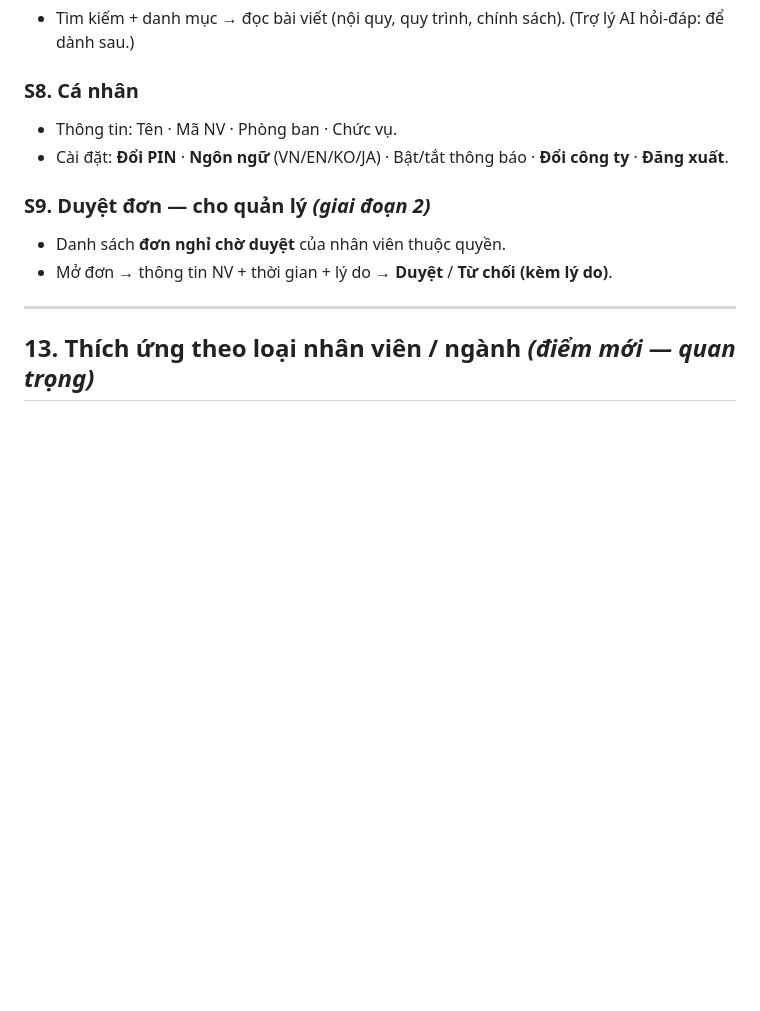
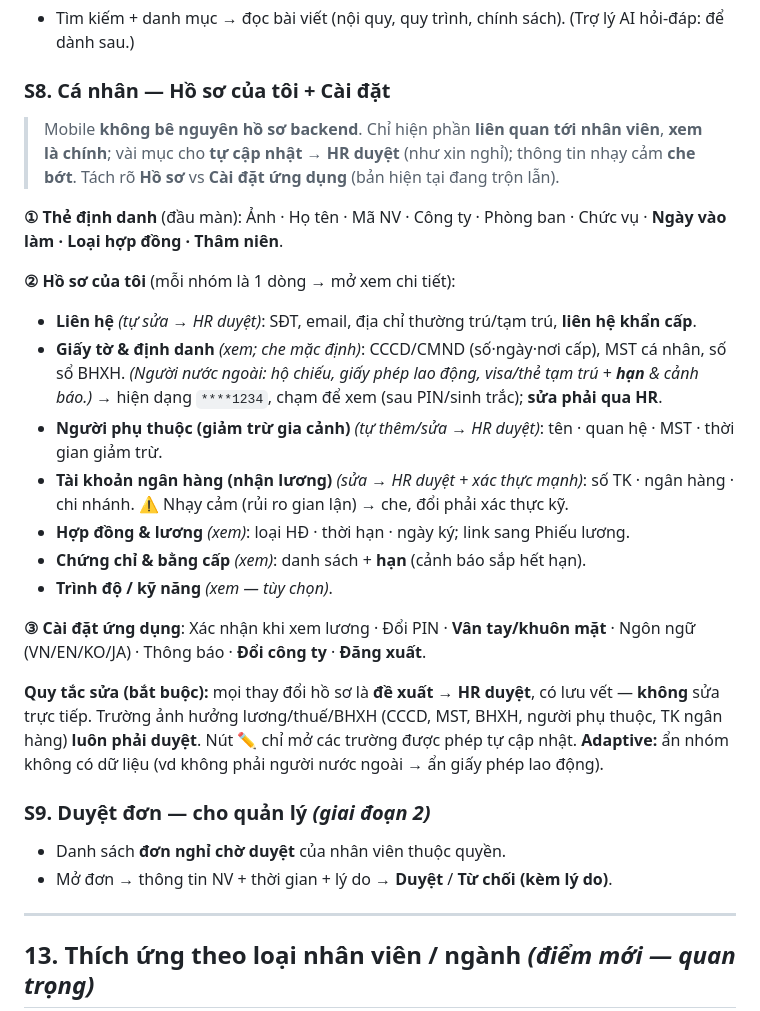
Before and after one commit to bsdinsight/sapiones-web, a Markdown page: content/sapiones-app-design-brief.md, the part around the change. Drawn GitHub-style; blank space fills up the shorter version.

Commit message:
Expand mobile profile spec (S8): My Profile vs App Settings
Profile shouldn't mirror the full HR backend. Restructure into:
identity card · "Hồ sơ của tôi" (contact, IDs, dependents, bank,
contract, certificates — read-mostly, sensitive fields masked) ·
App Settings. All HR edits go through HR approval (request flow),
mandatory for payroll/tax-affecting fields; adaptive hiding.

Co-Authored-By: Claude Opus 4.8 <noreply@anthropic.com>

```diff
--- a/content/sapiones-app-design-brief.md
+++ b/content/sapiones-app-design-brief.md
@@ -215,9 +215,24 @@ App (sau đăng nhập):
 ### S7. Kho tri thức *(v1 tùy chọn)*
 - Tìm kiếm + danh mục → đọc bài viết (nội quy, quy trình, chính sách). (Trợ lý AI hỏi-đáp: để dành sau.)
 
-### S8. Cá nhân
-- Thông tin: Tên · Mã NV · Phòng ban · Chức vụ.
-- Cài đặt: **Đổi PIN** · **Ngôn ngữ** (VN/EN/KO/JA) · Bật/tắt thông báo · **Đổi công ty** · **Đăng xuất**.
+### S8. Cá nhân — Hồ sơ của tôi + Cài đặt
+> Mobile **không bê nguyên hồ sơ backend**. Chỉ hiện phần **liên quan tới nhân viên**, **xem là chính**; vài mục cho **tự cập nhật → HR duyệt** (như xin nghỉ); thông tin nhạy cảm **che bớt**. Tách rõ **Hồ sơ** vs **Cài đặt ứng dụng** (bản hiện tại đang trộn lẫn).
+
+**① Thẻ định danh** (đầu màn): Ảnh · Họ tên · Mã NV · Công ty · Phòng ban · Chức vụ · **Ngày vào làm · Loại hợp đồng · Thâm niên**.
+
+**② Hồ sơ của tôi** (mỗi nhóm là 1 dòng → mở xem chi tiết):
+- **Liên hệ** *(tự sửa → HR duyệt)*: SĐT, email, địa chỉ thường trú/tạm trú, **liên hệ khẩn cấp**.
+- **Giấy tờ & định danh** *(xem; che mặc định)*: CCCD/CMND (số·ngày·nơi cấp), MST cá nhân, số sổ BHXH. *(Người nước ngoài: hộ chiếu, giấy phép lao động, visa/thẻ tạm trú + **hạn** & cảnh báo.)* → hiện dạng `****1234`, chạm để xem (sau PIN/sinh trắc); **sửa phải qua HR**.
+- **Người phụ thuộc (giảm trừ gia cảnh)** *(tự thêm/sửa → HR duyệt)*: tên · quan hệ · MST · thời gian giảm trừ.
+- **Tài khoản ngân hàng (nhận lương)** *(sửa → HR duyệt + xác thực mạnh)*: số TK · ngân hàng · chi nhánh. ⚠️ Nhạy cảm (rủi ro gian lận) → che, đổi phải xác thực kỹ.
+- **Hợp đồng & lương** *(xem)*: loại HĐ · thời hạn · ngày ký; link sang Phiếu lương.
+- **Chứng chỉ & bằng cấp** *(xem)*: danh sách + **hạn** (cảnh báo sắp hết hạn).
+- **Trình độ / kỹ năng** *(xem — tùy chọn)*.
+
+**③ Cài đặt ứng dụng**: Xác nhận khi xem lương · Đổi PIN · **Vân tay/khuôn mặt** · Ngôn ngữ (VN/EN/KO/JA) · Thông báo · **Đổi công ty** · **Đăng xuất**.
+
+**Quy tắc sửa (bắt buộc):** mọi thay đổi hồ sơ là **đề xuất → HR duyệt**, có lưu vết — **không** sửa trực tiếp. Trường ảnh hưởng lương/thuế/BHXH (CCCD, MST, BHXH, người phụ thuộc, TK ngân hàng) **luôn phải duyệt**. Nút ✏️ chỉ mở các trường được phép tự cập nhật.
+**Adaptive:** ẩn nhóm không có dữ liệu (vd không phải người nước ngoài → ẩn giấy phép lao động).
 
 ### S9. Duyệt đơn — cho quản lý *(giai đoạn 2)*
 - Danh sách **đơn nghỉ chờ duyệt** của nhân viên thuộc quyền.
```
